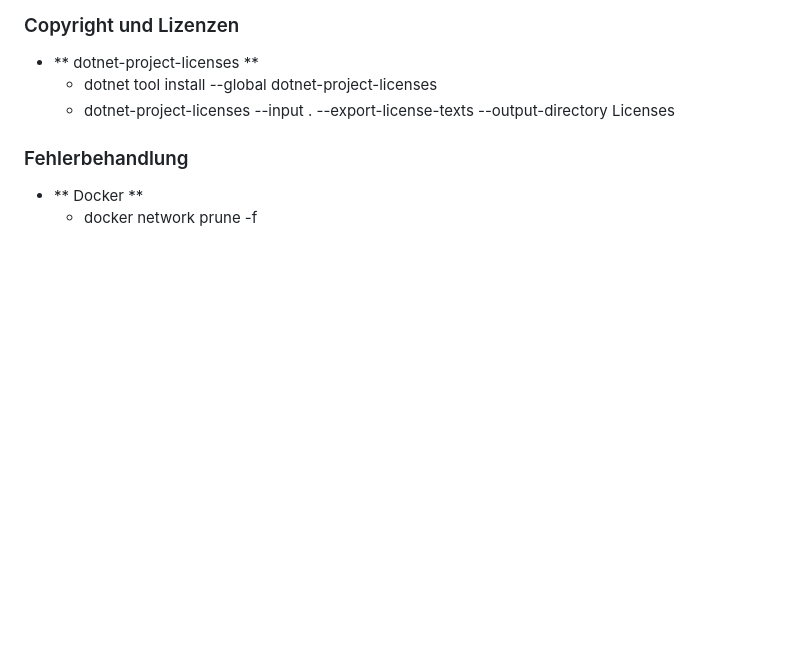
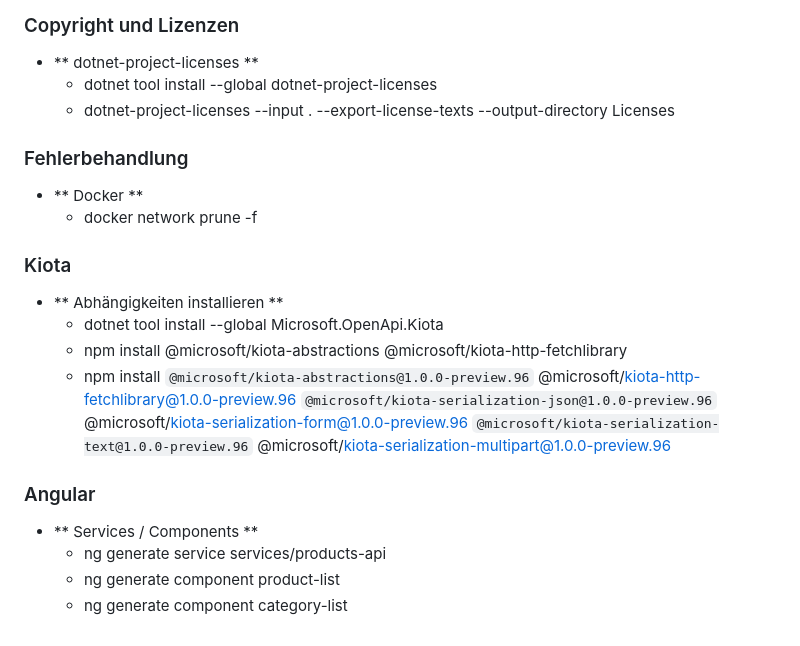
Before and after one commit to JeOv81/testaufgabe_net, a Markdown page: ProductManagement/README.md, the part around the change. GitHub-like rendering; blank space fills up the shorter version.

```diff
--- a/ProductManagement/README.md
+++ b/ProductManagement/README.md
@@ -125,3 +125,23 @@ Solution\
 
 -   ** Docker **
     - docker network prune -f
+
+### Kiota
+
+-   ** Abhängigkeiten installieren **
+    - dotnet tool install --global Microsoft.OpenApi.Kiota
+    - npm install @microsoft/kiota-abstractions @microsoft/kiota-http-fetchlibrary
+    - npm install `
+  @microsoft/kiota-abstractions@1.0.0-preview.96 `
+  @microsoft/kiota-http-fetchlibrary@1.0.0-preview.96 `
+  @microsoft/kiota-serialization-json@1.0.0-preview.96 `
+  @microsoft/kiota-serialization-form@1.0.0-preview.96 `
+  @microsoft/kiota-serialization-text@1.0.0-preview.96 `
+  @microsoft/kiota-serialization-multipart@1.0.0-preview.96
+
+### Angular
+
+- ** Services / Components **
+    - ng generate service services/products-api
+    - ng generate component product-list
+    - ng generate component category-list
```
